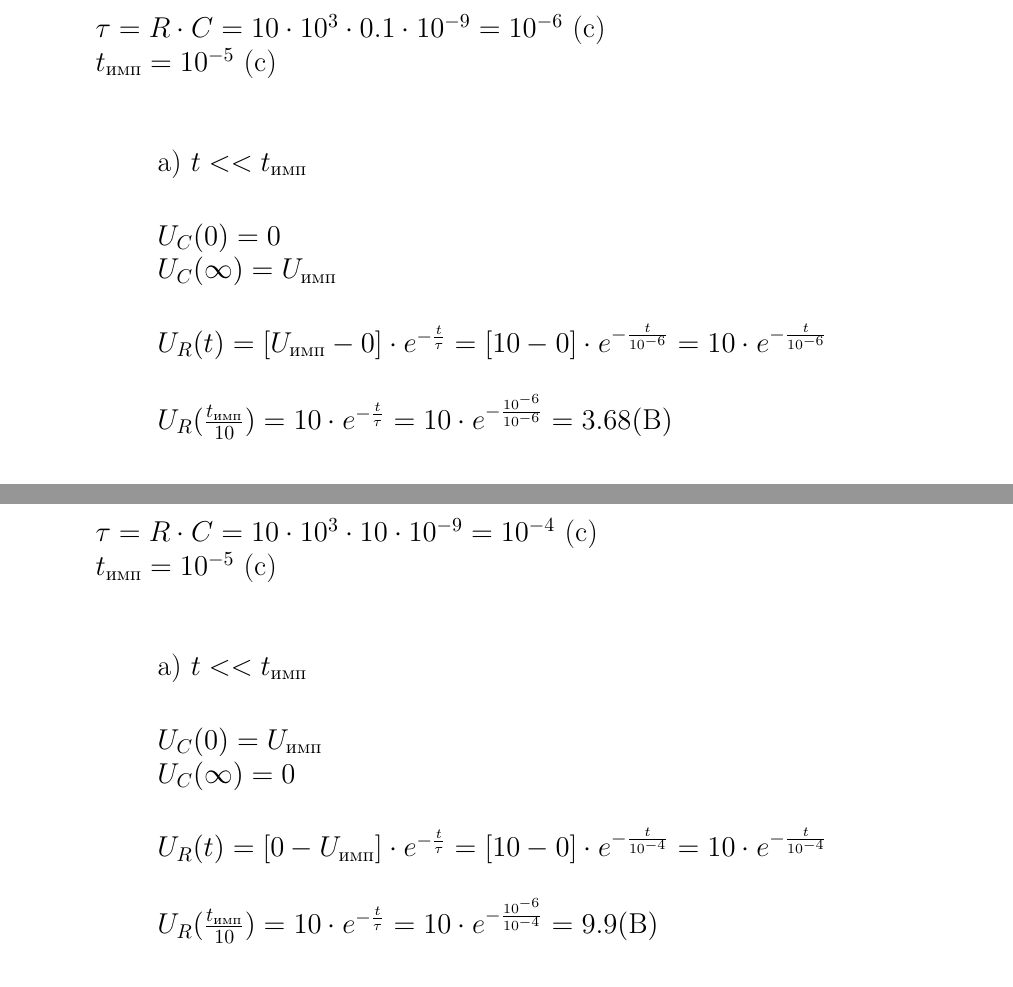
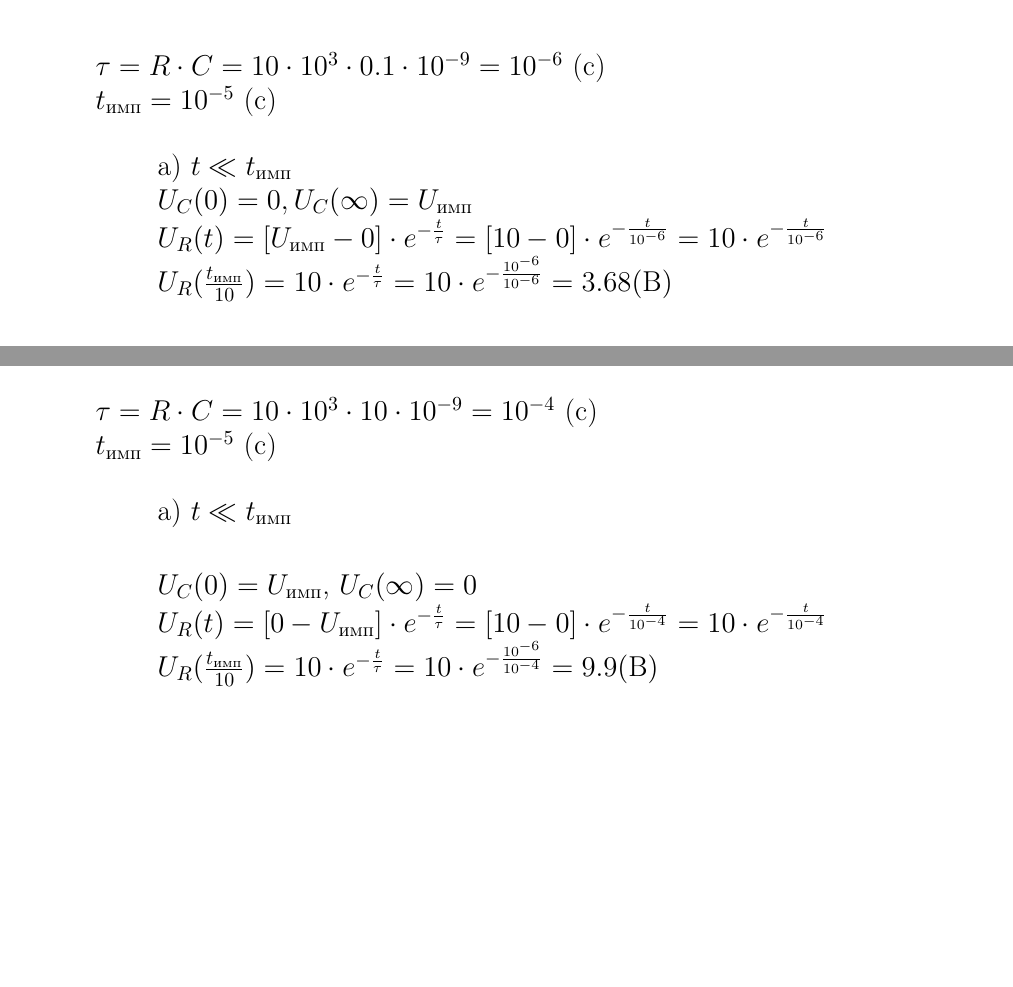
Before and after one commit to lamtev/electro-labs, a LaTeX document (lab2/report.tex): two parts of pages 3 and 5 of 9 before the commit and two parts of pages 3 and 4 of 9 after it, joined at a grey line, cut so that both start at the same text, the shorter picture padded with empty space. Compiled offline with pdfLaTeX.

Commit message:
fix or not fix

```diff
--- a/lab2/report.tex
+++ b/lab2/report.tex
@@ -91,12 +91,9 @@ U_C(t) = [U_C(0) - U_C(\infty)] \cdot e^{-\frac{t}{\tau}} + U_C(\infty)
 \item C = 0.1 нФ\\
 
 		$\tau = R \cdot C = 10 \cdot 10^3 \cdot 0.1 \cdot 10^{-9} = 10^{-6}$ (c)\\
-		$t_\text{имп} = 10^{-5}$ (c)\\
+		$t_\text{имп} = 10^{-5}$ (c)
 
 \begin{itemize}
-\item[] а) $t << t_\text{имп}$\\
-
-		$U_C(0)	= 0$\\
-		$U_C(\infty) = U_\text{имп}$\\
-
+\item[] а) $t \ll t_\text{имп}$\\
+		$U_C(0)	= 0, U_C(\infty) = U_\text{имп}$\\
 		$U_R(t) = [U_\text{имп} - 0] \cdot e^{-\frac{t}{\tau}} = [10 - 0] \cdot e^{-\frac{t}{10^{-6}}} = 10 \cdot e^{-\frac{t}{10^{-6}}}$\\
@@ -152,12 +138,10 @@ U_C(t) = [U_C(0) - U_C(\infty)] \cdot e^{-\frac{t}{\tau}} + U_C(\infty)
 \item C = 10 нФ\\
 
 		$\tau = R \cdot C = 10 \cdot 10^3 \cdot 10 \cdot 10^{-9} = 10^{-4}$ (c)\\
-		$t_\text{имп} = 10^{-5}$ (c)\\
+		$t_\text{имп} = 10^{-5}$ (c)
 
 \begin{itemize}
-\item[] а) $t << t_\text{имп}$\\
+\item[] а) $t \ll t_\text{имп}$\\
 
-		$U_C(0)	= U_\text{имп}$\\
-		$U_C(\infty) = 0$\\
-
+		$U_C(0)	= U_\text{имп}$, $U_C(\infty) = 0$\\
 		$U_R(t) = [0 - U_\text{имп}] \cdot e^{-\frac{t}{\tau}} = [10 - 0] \cdot e^{-\frac{t}{10^{-4}}} = 10 \cdot e^{-\frac{t}{10^{-4}}}$\\
```
Also changed, not shown: lab2/img/diff_with_theory.png, lab2/report.tex (37 more changed lines), 1 other file.
